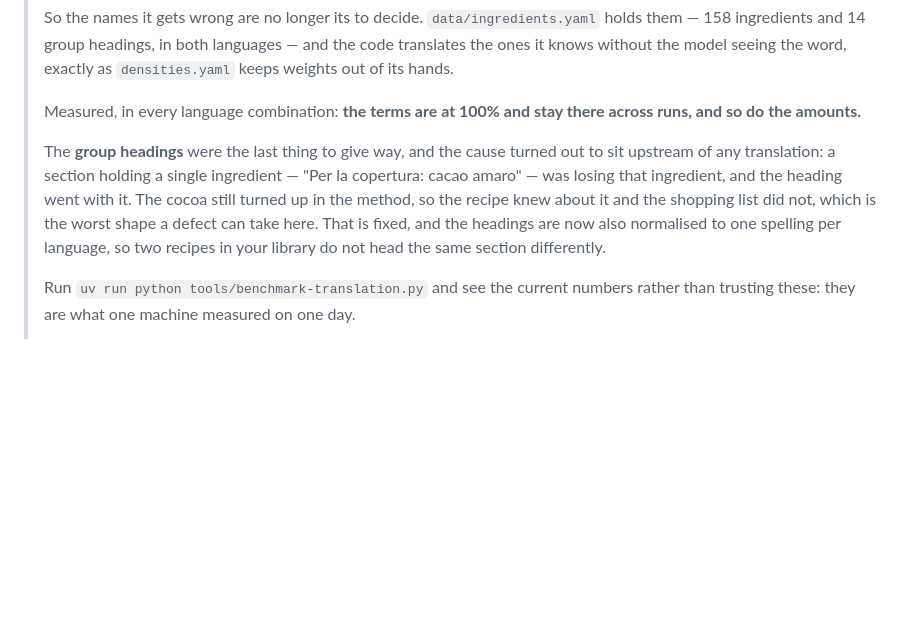
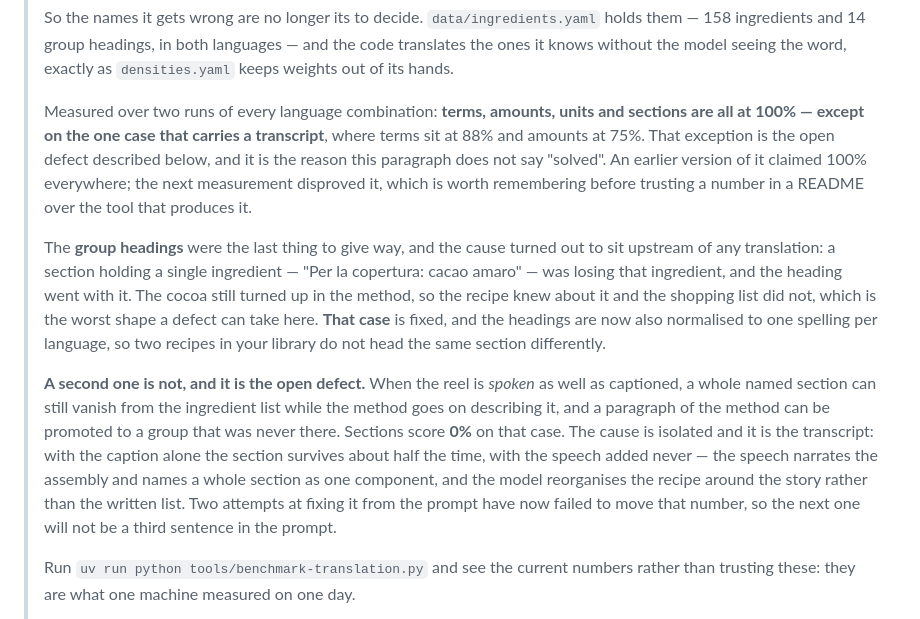
Before and after one commit to Stinocon/Reel2Recipe, a Markdown page: README.md, the part around the change. GitHub-like rendering; blank space fills up the shorter version.

```diff
--- a/README.md
+++ b/README.md
@@ -243,16 +243,30 @@ time, and that is the weakest part — see the note below.
 > it knows without the model seeing the word, exactly as `densities.yaml` keeps weights out of
 > its hands.
 >
-> Measured, in every language combination: **the terms are at 100% and stay there across runs,
-> and so do the amounts.**
+> Measured over two runs of every language combination: **terms, amounts, units and sections
+> are all at 100% — except on the one case that carries a transcript**, where terms sit at 88%
+> and amounts at 75%. That exception is the open defect described below, and it is the reason
+> this paragraph does not say "solved". An earlier version of it claimed 100% everywhere; the
+> next measurement disproved it, which is worth remembering before trusting a number in a
+> README over the tool that produces it.
 >
 > The **group headings** were the last thing to give way, and the cause turned out to sit
 > upstream of any translation: a section holding a single ingredient — "Per la copertura: cacao
 > amaro" — was losing that ingredient, and the heading went with it. The cocoa still turned up
 > in the method, so the recipe knew about it and the shopping list did not, which is the worst
-> shape a defect can take here. That is fixed, and the headings are now also normalised to one
-> spelling per language, so two recipes in your library do not head the same section
-> differently.
+> shape a defect can take here. **That case** is fixed, and the headings are now also
+> normalised to one spelling per language, so two recipes in your library do not head the same
+> section differently.
+>
+> **A second one is not, and it is the open defect.** When the reel is *spoken* as well as
+> captioned, a whole named section can still vanish from the ingredient list while the method
+> goes on describing it, and a paragraph of the method can be promoted to a group that was
+> never there. Sections score **0%** on that case. The cause is isolated and it is the
+> transcript: with the caption alone the section survives about half the time, with the speech
+> added never — the speech narrates the assembly and names a whole section as one component,
+> and the model reorganises the recipe around the story rather than the written list. Two
+> attempts at fixing it from the prompt have now failed to move that number, so the next one
+> will not be a third sentence in the prompt.
 >
 > Run `uv run python tools/benchmark-translation.py` and see the current numbers rather than
 > trusting these: they are what one machine measured on one day.
```
Also changed, not shown: README.it.md (+20 -5 lines), docs/architecture.md (+37 -0 lines).
